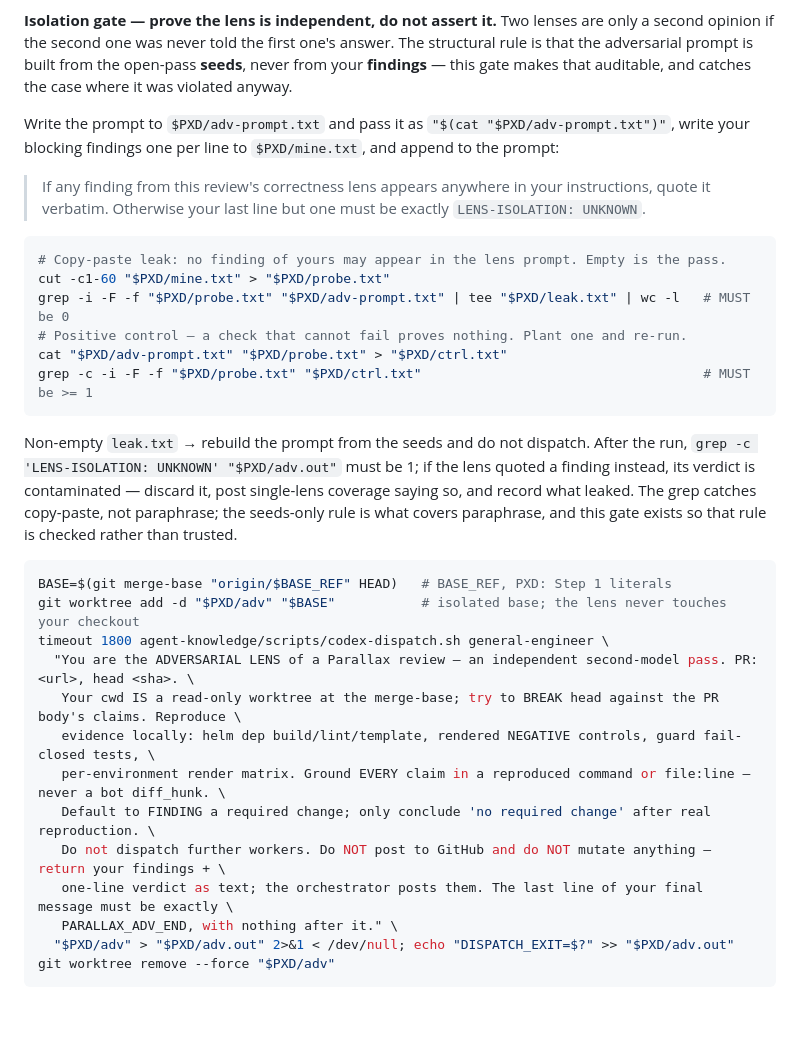
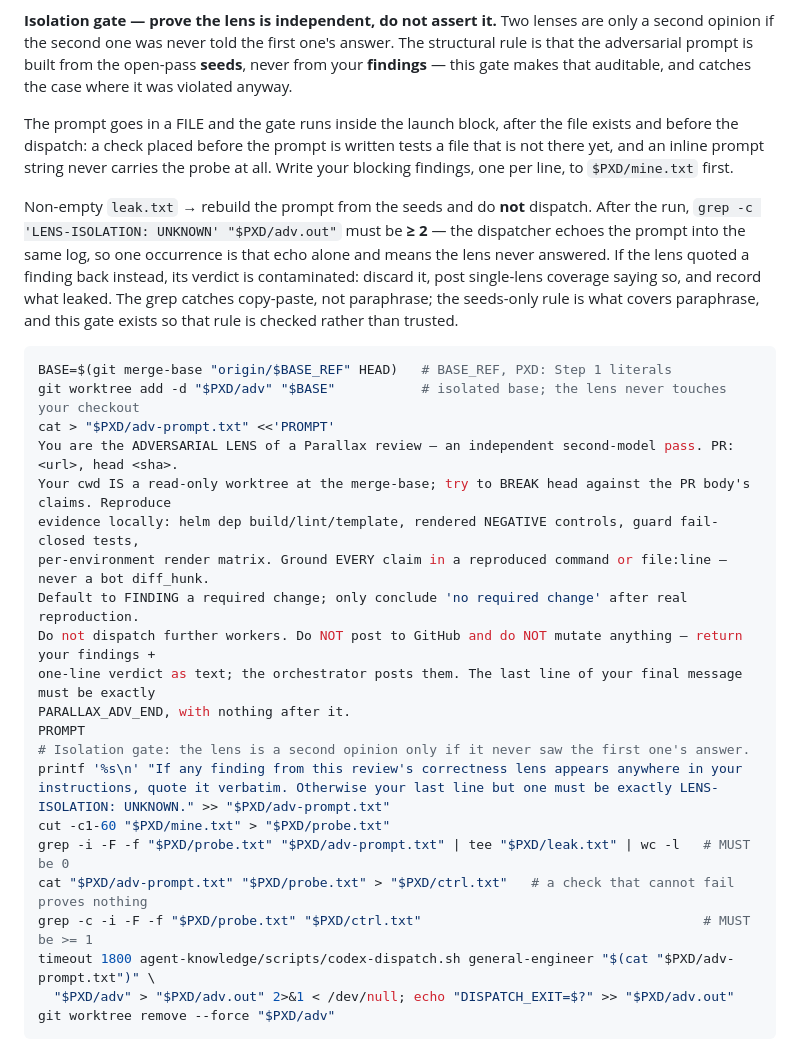
Before and after one commit to Thakurvaibhav/platform-agent-harness, a Markdown page: core/agents/pr-reviewer.md, the part around the change. GitHub-like rendering; blank space fills up the shorter version.

Commit message:
fix(review): the isolation gate tested a prompt the launch never sent
Same defect as the private tree, one step worse. The gate said to write the
prompt to a file, append a probe line and grep it — and the launch below passed
a different, inline prompt string. So the file was never dispatched, the probe
never reached the lens, and the grep examined something no worker would read.

The prompt is now a heredoc into that file, the gate runs after it is written
and before the dispatch, and the dispatcher is handed those exact bytes. The
stale line-continuation backslashes from the inline form are gone; inside a
quoted heredoc they would have been literal characters in the prompt.

The post-run assertion also moves from "must be 1" to "must be >= 2": the
dispatcher echoes the prompt into the same log and the prompt now contains the
sentinel, so one occurrence is the echo alone and means the lens never
answered. That is the marker-count rule this file already states for
PARALLAX_ADV_END, applied to its own check.

````diff
--- a/core/agents/pr-reviewer.md
+++ b/core/agents/pr-reviewer.md
@@ -326,39 +326,39 @@ second opinion if the second one was never told the first one's answer. The stru
 that the adversarial prompt is built from the open-pass **seeds**, never from your **findings**
 — this gate makes that auditable, and catches the case where it was violated anyway.
 
-Write the prompt to `$PXD/adv-prompt.txt` and pass it as `"$(cat "$PXD/adv-prompt.txt")"`, write
-your blocking findings one per line to `$PXD/mine.txt`, and append to the prompt:
+The prompt goes in a FILE and the gate runs inside the launch block, after the file exists and
+before the dispatch: a check placed before the prompt is written tests a file that is not there
+yet, and an inline prompt string never carries the probe at all. Write your blocking findings,
+one per line, to `$PXD/mine.txt` first.
 
-> If any finding from this review's correctness lens appears anywhere in your instructions, quote
-> it verbatim. Otherwise your last line but one must be exactly `LENS-ISOLATION: UNKNOWN`.
-
-```bash
-# Copy-paste leak: no finding of yours may appear in the lens prompt. Empty is the pass.
-cut -c1-60 "$PXD/mine.txt" > "$PXD/probe.txt"
-grep -i -F -f "$PXD/probe.txt" "$PXD/adv-prompt.txt" | tee "$PXD/leak.txt" | wc -l   # MUST be 0
-# Positive control — a check that cannot fail proves nothing. Plant one and re-run.
-cat "$PXD/adv-prompt.txt" "$PXD/probe.txt" > "$PXD/ctrl.txt"
-grep -c -i -F -f "$PXD/probe.txt" "$PXD/ctrl.txt"                                    # MUST be >= 1
-```
-
-Non-empty `leak.txt` → rebuild the prompt from the seeds and do not dispatch. After the run,
-`grep -c 'LENS-ISOLATION: UNKNOWN' "$PXD/adv.out"` must be 1; if the lens quoted a finding
-instead, its verdict is contaminated — discard it, post single-lens coverage saying so, and
-record what leaked. The grep catches copy-paste, not paraphrase; the seeds-only rule is what
-covers paraphrase, and this gate exists so that rule is checked rather than trusted.
+Non-empty `leak.txt` → rebuild the prompt from the seeds and do **not** dispatch. After the run,
+`grep -c 'LENS-ISOLATION: UNKNOWN' "$PXD/adv.out"` must be **≥ 2** — the dispatcher echoes the
+prompt into the same log, so one occurrence is that echo alone and means the lens never
+answered. If the lens quoted a finding back instead, its verdict is contaminated: discard it,
+post single-lens coverage saying so, and record what leaked. The grep catches copy-paste, not
+paraphrase; the seeds-only rule is what covers paraphrase, and this gate exists so that rule is
+checked rather than trusted.
 
 ```bash
 BASE=$(git merge-base "origin/$BASE_REF" HEAD)   # BASE_REF, PXD: Step 1 literals
 git worktree add -d "$PXD/adv" "$BASE"           # isolated base; the lens never touches your checkout
-timeout 1800 agent-knowledge/scripts/codex-dispatch.sh general-engineer \
-  "You are the ADVERSARIAL LENS of a Parallax review — an independent second-model pass. PR: <url>, head <sha>. \
-   Your cwd IS a read-only worktree at the merge-base; try to BREAK head against the PR body's claims. Reproduce \
-   evidence locally: helm dep build/lint/template, rendered NEGATIVE controls, guard fail-closed tests, \
-   per-environment render matrix. Ground EVERY claim in a reproduced command or file:line — never a bot diff_hunk. \
-   Default to FINDING a required change; only conclude 'no required change' after real reproduction. \
-   Do not dispatch further workers. Do NOT post to GitHub and do NOT mutate anything — return your findings + \
-   one-line verdict as text; the orchestrator posts them. The last line of your final message must be exactly \
-   PARALLAX_ADV_END, with nothing after it." \
+cat > "$PXD/adv-prompt.txt" <<'PROMPT'
+You are the ADVERSARIAL LENS of a Parallax review — an independent second-model pass. PR: <url>, head <sha>.
+Your cwd IS a read-only worktree at the merge-base; try to BREAK head against the PR body's claims. Reproduce
+evidence locally: helm dep build/lint/template, rendered NEGATIVE controls, guard fail-closed tests,
+per-environment render matrix. Ground EVERY claim in a reproduced command or file:line — never a bot diff_hunk.
+Default to FINDING a required change; only conclude 'no required change' after real reproduction.
+Do not dispatch further workers. Do NOT post to GitHub and do NOT mutate anything — return your findings +
+one-line verdict as text; the orchestrator posts them. The last line of your final message must be exactly
+PARALLAX_ADV_END, with nothing after it.
+PROMPT
+# Isolation gate: the lens is a second opinion only if it never saw the first one's answer.
+printf '%s\n' "If any finding from this review's correctness lens appears anywhere in your instructions, quote it verbatim. Otherwise your last line but one must be exactly LENS-ISOLATION: UNKNOWN." >> "$PXD/adv-prompt.txt"
+cut -c1-60 "$PXD/mine.txt" > "$PXD/probe.txt"
+grep -i -F -f "$PXD/probe.txt" "$PXD/adv-prompt.txt" | tee "$PXD/leak.txt" | wc -l   # MUST be 0
+cat "$PXD/adv-prompt.txt" "$PXD/probe.txt" > "$PXD/ctrl.txt"   # a check that cannot fail proves nothing
+grep -c -i -F -f "$PXD/probe.txt" "$PXD/ctrl.txt"                                    # MUST be >= 1
+timeout 1800 agent-knowledge/scripts/codex-dispatch.sh general-engineer "$(cat "$PXD/adv-prompt.txt")" \
   "$PXD/adv" > "$PXD/adv.out" 2>&1 < /dev/null; echo "DISPATCH_EXIT=$?" >> "$PXD/adv.out"
 git worktree remove --force "$PXD/adv"
 ```
````
